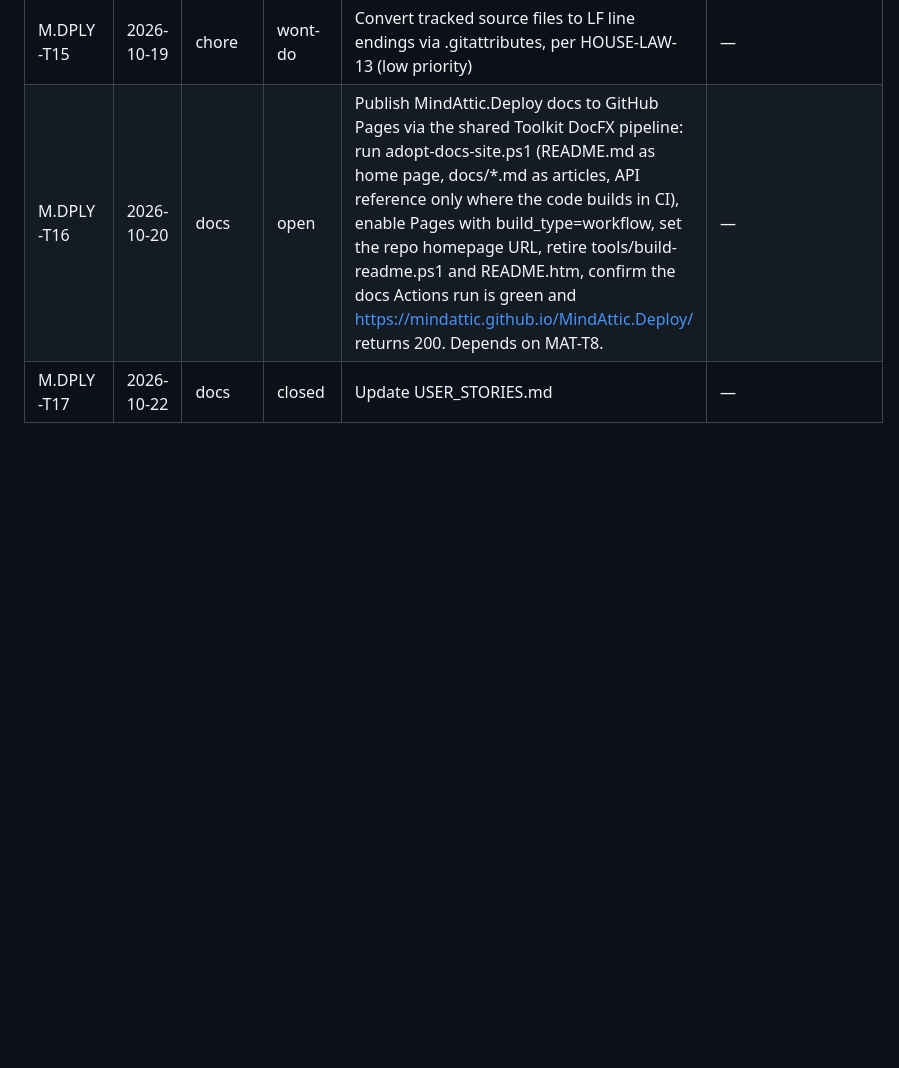
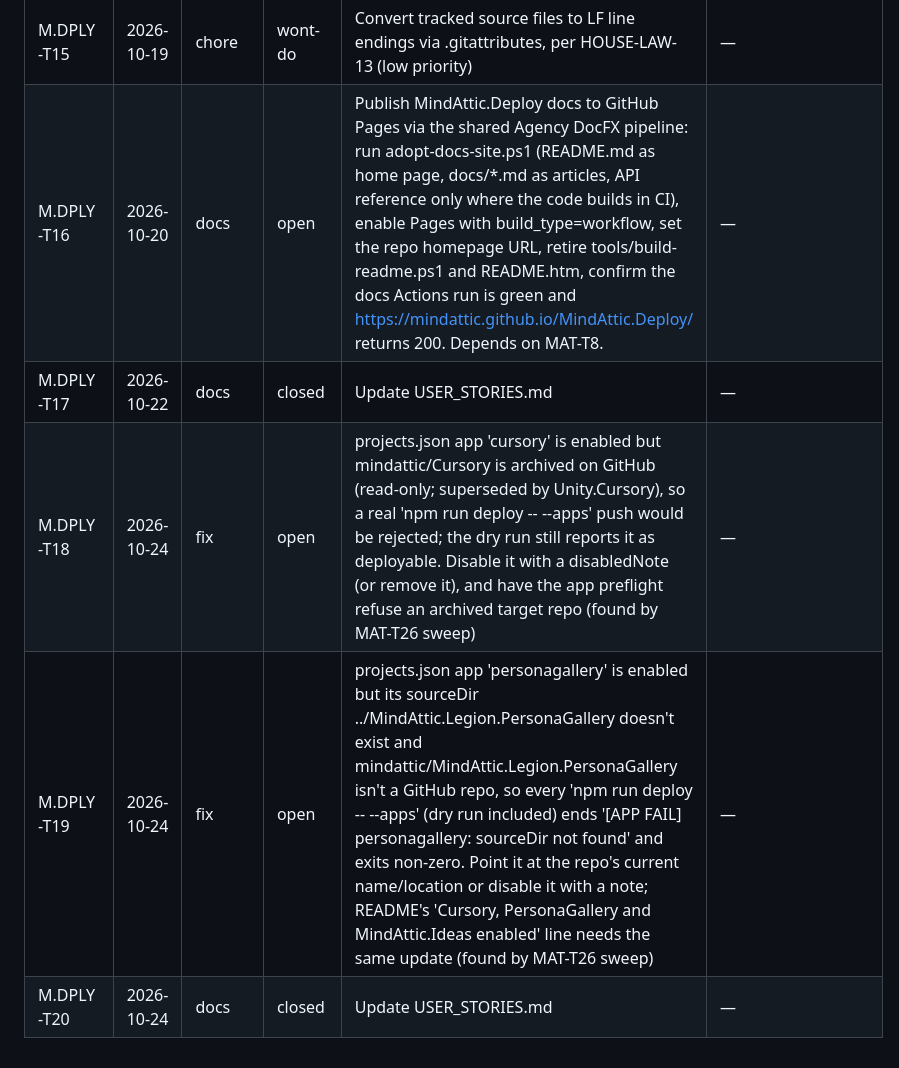
Before and after one commit to mindattic/MindAttic.Deploy, a Markdown page: docs/USER_STORIES.md, the part around the change. Drawn GitHub-style; blank space fills up the shorter version.

Commit message:
Update USER_STORIES.md (M.DPLY-T20)

```diff
--- a/docs/USER_STORIES.md
+++ b/docs/USER_STORIES.md
@@ -64,5 +64,8 @@ Dependency-ordered toward the headline goal (every status above provable):
 | M.DPLY-T13 | 2026-10-16 | feature | open | Log to MindAttic.Log (3.0.0): every app/CLI entry point writes to the standalone MindAttic.Log.db Vault assigns this app (VaultPaths.LoggingDbPath, MindAttic.Vault 6.0.0) through Serilog's WriteToMindAtticLog, tagged with its Component; log startup, user actions that change data, failures and unhandled exceptions (UI thread, AppDomain, unobserved tasks); tests point the log at a temp file. Pattern: MindAttic.Workflow WorkflowLog (M.FLOW-T92), MindAttic.Orchestrator OrchestratorLog | M.FLOW-T92 |
 | M.DPLY-T14 | 2026-10-16 | docs | closed | Update USER_STORIES.md | — |
 | M.DPLY-T15 | 2026-10-19 | chore | wont-do | Convert tracked source files to LF line endings via .gitattributes, per HOUSE-LAW-13 (low priority) | — |
-| M.DPLY-T16 | 2026-10-20 | docs | open | Publish MindAttic.Deploy docs to GitHub Pages via the shared Toolkit DocFX pipeline: run adopt-docs-site.ps1 (README.md as home page, docs/*.md as articles, API reference only where the code builds in CI), enable Pages with build_type=workflow, set the repo homepage URL, retire tools/build-readme.ps1 and README.htm, confirm the docs Actions run is green and https://mindattic.github.io/MindAttic.Deploy/ returns 200. Depends on MAT-T8. | — |
+| M.DPLY-T16 | 2026-10-20 | docs | open | Publish MindAttic.Deploy docs to GitHub Pages via the shared Agency DocFX pipeline: run adopt-docs-site.ps1 (README.md as home page, docs/*.md as articles, API reference only where the code builds in CI), enable Pages with build_type=workflow, set the repo homepage URL, retire tools/build-readme.ps1 and README.htm, confirm the docs Actions run is green and https://mindattic.github.io/MindAttic.Deploy/ returns 200. Depends on MAT-T8. | — |
 | M.DPLY-T17 | 2026-10-22 | docs | closed | Update USER_STORIES.md | — |
+| M.DPLY-T18 | 2026-10-24 | fix | open | projects.json app 'cursory' is enabled but mindattic/Cursory is archived on GitHub (read-only; superseded by Unity.Cursory), so a real 'npm run deploy -- --apps' push would be rejected; the dry run still reports it as deployable. Disable it with a disabledNote (or remove it), and have the app preflight refuse an archived target repo (found by MAT-T26 sweep) | — |
+| M.DPLY-T19 | 2026-10-24 | fix | open | projects.json app 'personagallery' is enabled but its sourceDir ../MindAttic.Legion.PersonaGallery doesn't exist and mindattic/MindAttic.Legion.PersonaGallery isn't a GitHub repo, so every 'npm run deploy -- --apps' (dry run included) ends '[APP FAIL] personagallery: sourceDir not found' and exits non-zero. Point it at the repo's current name/location or disable it with a note; README's 'Cursory, PersonaGallery and MindAttic.Ideas enabled' line needs the same update (found by MAT-T26 sweep) | — |
+| M.DPLY-T20 | 2026-10-24 | docs | closed | Update USER_STORIES.md | — |
```
